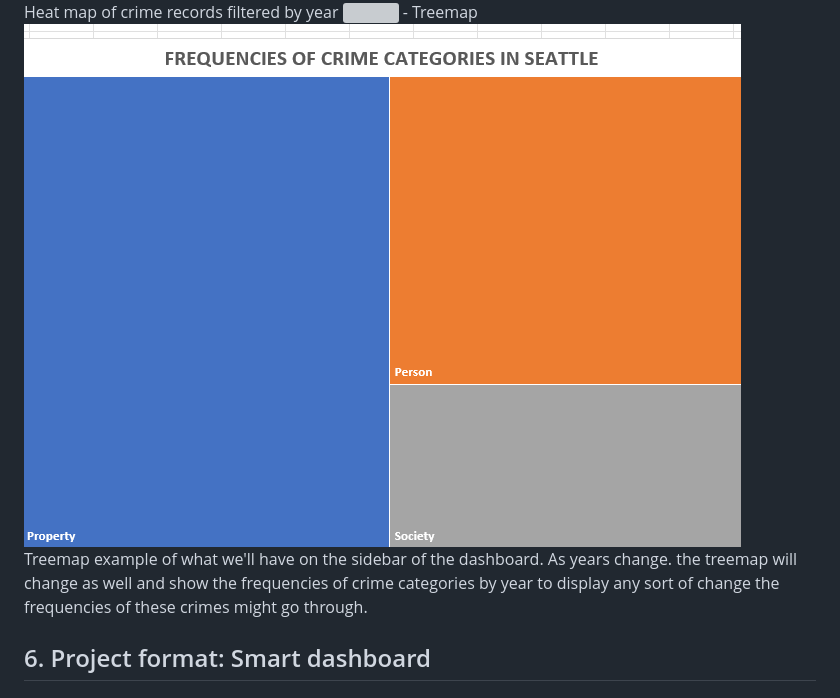
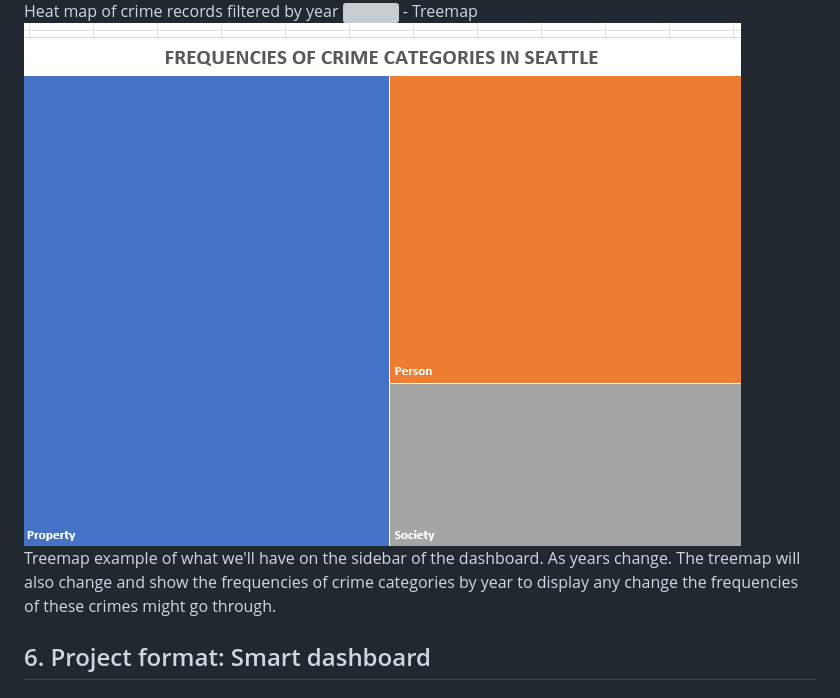
Before and after one commit to Tj717/Seattle-Crime-Stats-Dashboard, a Markdown page: README.md, the part around the change. Rendered like a GitHub page; grey boxes are pictures that could not be loaded.

```diff
--- a/README.md
+++ b/README.md
@@ -19,7 +19,7 @@
  - Treemap
 <img src="img/treemap_example.png">
 
-Treemap example of what we'll have on the sidebar of the dashboard. As years change. the treemap will change as well and show the frequencies of crime categories by year to display any sort of change the frequencies of these crimes might go through.
+Treemap example of what we'll have on the sidebar of the dashboard. As years change. The treemap will also change and show the frequencies of crime categories by year to display any change the frequencies of these crimes might go through.
 
 ## 6. Project format: Smart dashboard
   #### map projection, map zoom levels, center:
```
